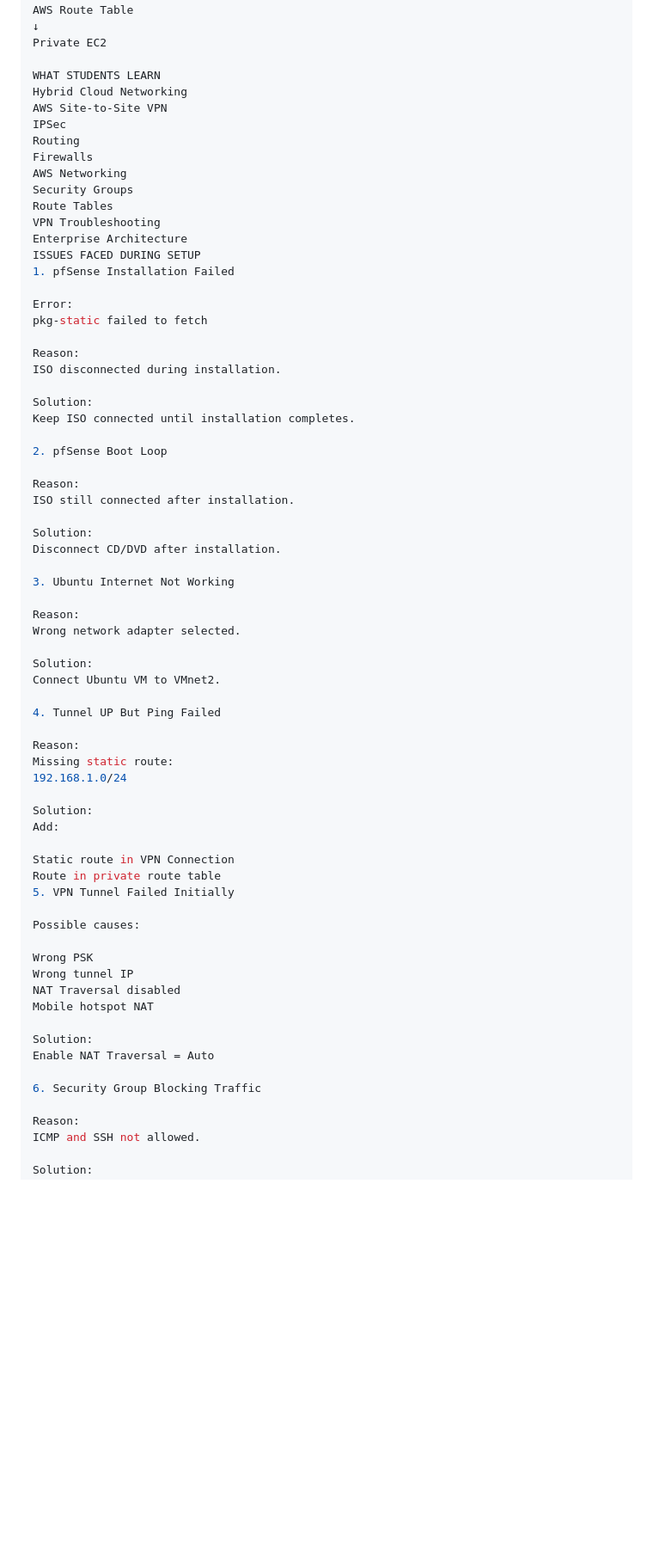
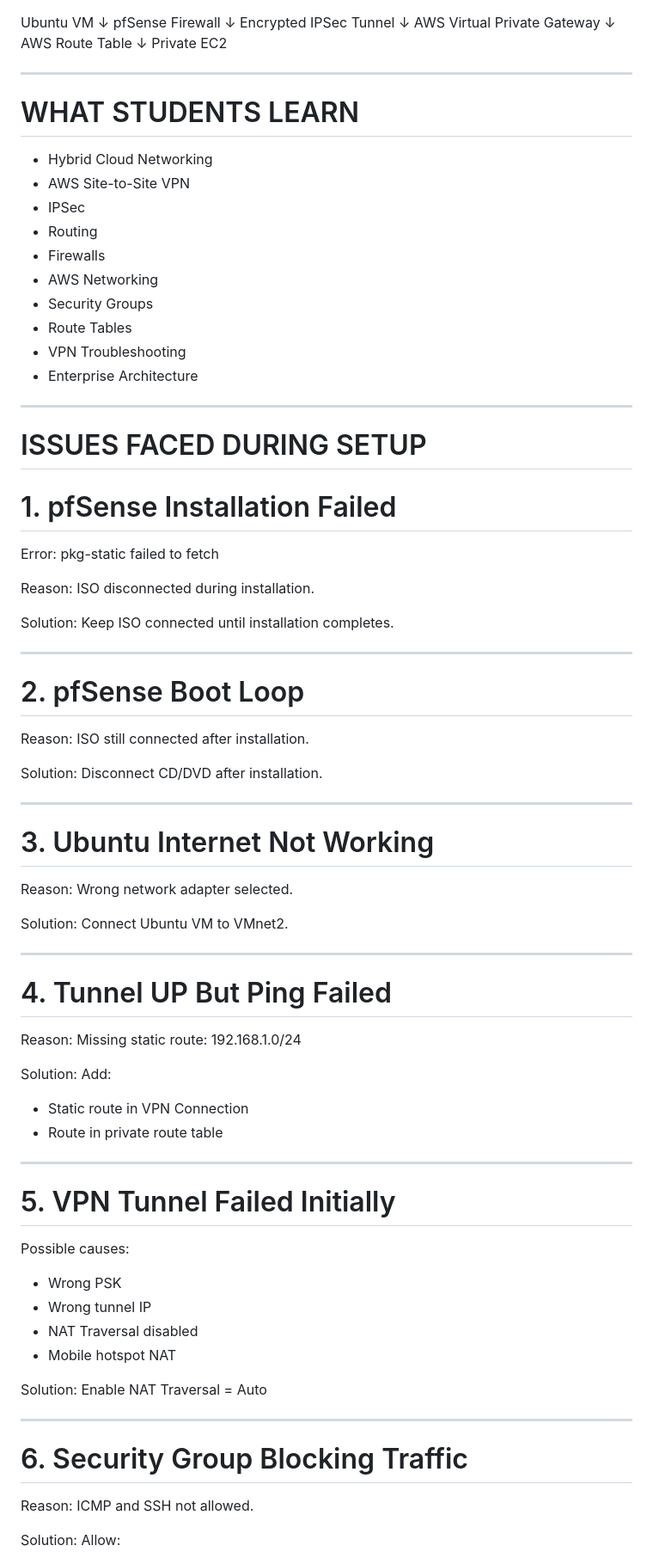
Before and after one commit to KONDOJUVINAYKUMAR08/UST_DevOps, a Markdown page: AWS-CLOUD/Site-to-Site_VPN/Final-S2S-VPN-Setup.md, the part around one of its changes. Shown at 86% size. Rendered like a GitHub page; blank space fills up the shorter version.

Commit message:
Revise Final Site-to-Site VPN Setup Documentation
Updated the documentation for the Site-to-Site VPN setup, including formatting changes, added headers, and improved clarity in instructions.

```diff
--- a/AWS-CLOUD/Site-to-Site_VPN/Final-S2S-VPN-Setup.md
+++ b/AWS-CLOUD/Site-to-Site_VPN/Final-S2S-VPN-Setup.md
@@ -839,19 +931,26 @@ AWS Route Table
 ↓
 Private EC2
 
-WHAT STUDENTS LEARN
-Hybrid Cloud Networking
-AWS Site-to-Site VPN
-IPSec
-Routing
-Firewalls
-AWS Networking
-Security Groups
-Route Tables
-VPN Troubleshooting
-Enterprise Architecture
-ISSUES FACED DURING SETUP
-1. pfSense Installation Failed
+---
+
+# WHAT STUDENTS LEARN
+
+* Hybrid Cloud Networking
+* AWS Site-to-Site VPN
+* IPSec
+* Routing
+* Firewalls
+* AWS Networking
+* Security Groups
+* Route Tables
+* VPN Troubleshooting
+* Enterprise Architecture
+
+---
+
+# ISSUES FACED DURING SETUP
+
+# 1. pfSense Installation Failed
 
 Error:
 pkg-static failed to fetch
@@ -862,7 +961,9 @@ ISO disconnected during installation.
 Solution:
 Keep ISO connected until installation completes.
 
-2. pfSense Boot Loop
+---
+
+# 2. pfSense Boot Loop
 
 Reason:
 ISO still connected after installation.
@@ -870,7 +971,9 @@ ISO still connected after installation.
 Solution:
 Disconnect CD/DVD after installation.
 
-3. Ubuntu Internet Not Working
+---
+
+# 3. Ubuntu Internet Not Working
 
 Reason:
 Wrong network adapter selected.
@@ -878,7 +981,9 @@ Wrong network adapter selected.
 Solution:
 Connect Ubuntu VM to VMnet2.
 
-4. Tunnel UP But Ping Failed
+---
+
+# 4. Tunnel UP But Ping Failed
 
 Reason:
 Missing static route:
@@ -887,21 +992,26 @@ Missing static route:
 Solution:
 Add:
 
-Static route in VPN Connection
-Route in private route table
-5. VPN Tunnel Failed Initially
+* Static route in VPN Connection
+* Route in private route table
+
+---
+
+# 5. VPN Tunnel Failed Initially
 
 Possible causes:
 
-Wrong PSK
-Wrong tunnel IP
-NAT Traversal disabled
-Mobile hotspot NAT
+* Wrong PSK
+* Wrong tunnel IP
+* NAT Traversal disabled
+* Mobile hotspot NAT
 
 Solution:
 Enable NAT Traversal = Auto
 
-6. Security Group Blocking Traffic
+---
+
+# 6. Security Group Blocking Traffic
 
 Reason:
 ICMP and SSH not allowed.
```
Also changed, not shown: other parts of AWS-CLOUD/Site-to-Site_VPN/Final-S2S-VPN-Setup.md (+199 -101 lines).
